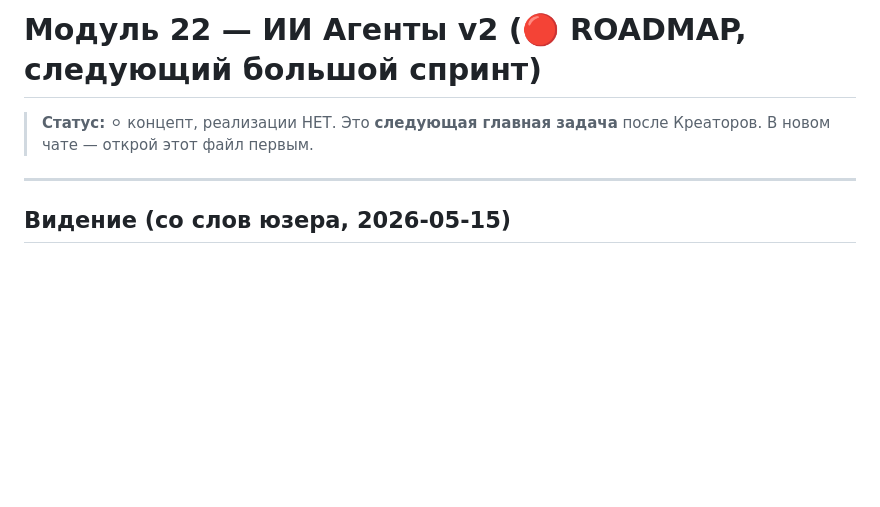
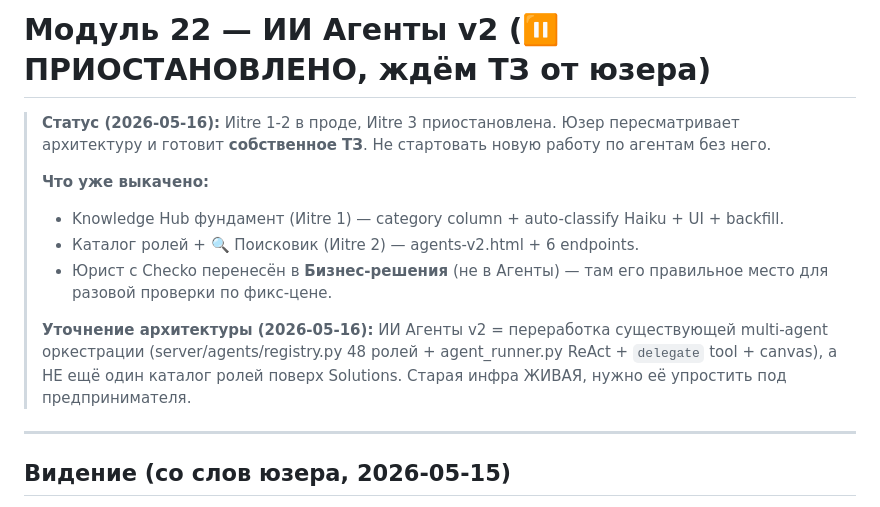
Before and after one commit to VidyakovD/AI-CHE, a Markdown page: docs/modules/22-agents-v2-roadmap.md, the part around the change. Drawn GitHub-style; blank space fills up the shorter version.

Commit message:
docs: ИИ Агенты v2 — Иitre 3 приостановлена, ждём ТЗ от юзера
После уточнения архитектуры 2026-05-16:
- ИИ Агенты v2 ≠ ещё один каталог ролей поверх Solutions
- ИИ Агенты v2 = переработка существующей multi-agent оркестрации
  (registry.py 48 ролей + ReAct + delegate + canvas) под предпринимателя
- Юрист уже перенесён в Solutions (правильное место для разовой проверки)
- Дальнейшая работа — только по ТЗ юзера

Co-Authored-By: Claude Opus 4.7 (1M context) <noreply@anthropic.com>

```diff
--- a/docs/modules/22-agents-v2-roadmap.md
+++ b/docs/modules/22-agents-v2-roadmap.md
@@ -1,6 +1,13 @@
-# Модуль 22 — ИИ Агенты v2 (🔴 ROADMAP, следующий большой спринт)
+# Модуль 22 — ИИ Агенты v2 (⏸ ПРИОСТАНОВЛЕНО, ждём ТЗ от юзера)
 
-> **Статус:** ⚪ концепт, реализации НЕТ. Это **следующая главная задача** после Креаторов. В новом чате — открой этот файл первым.
+> **Статус (2026-05-16):** Иitre 1-2 в проде, Иitre 3 приостановлена. Юзер пересматривает архитектуру и готовит **собственное ТЗ**. Не стартовать новую работу по агентам без него.
+>
+> **Что уже выкачено:**
+> - Knowledge Hub фундамент (Иitre 1) — category column + auto-classify Haiku + UI + backfill.
+> - Каталог ролей + 🔍 Поисковик (Иitre 2) — agents-v2.html + 6 endpoints.
+> - Юрист с Checko перенесён в **Бизнес-решения** (не в Агенты) — там его правильное место для разовой проверки по фикс-цене.
+>
+> **Уточнение архитектуры (2026-05-16):** ИИ Агенты v2 = переработка существующей multi-agent оркестрации (server/agents/registry.py 48 ролей + agent_runner.py ReAct + `delegate` tool + canvas), а НЕ ещё один каталог ролей поверх Solutions. Старая инфра ЖИВАЯ, нужно её упростить под предпринимателя.
 
 ---
 
```
Also changed, not shown: TODO_NEXT.md (+2 -1 lines).
